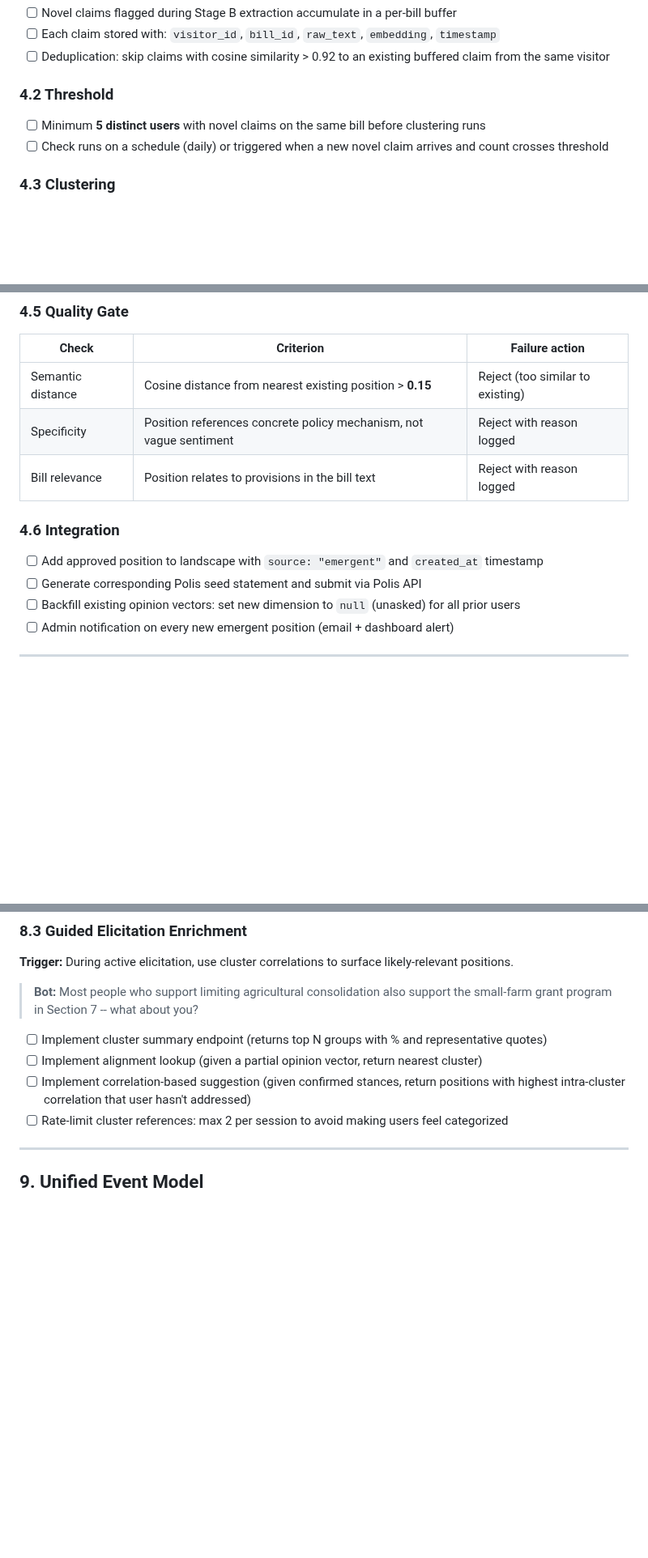
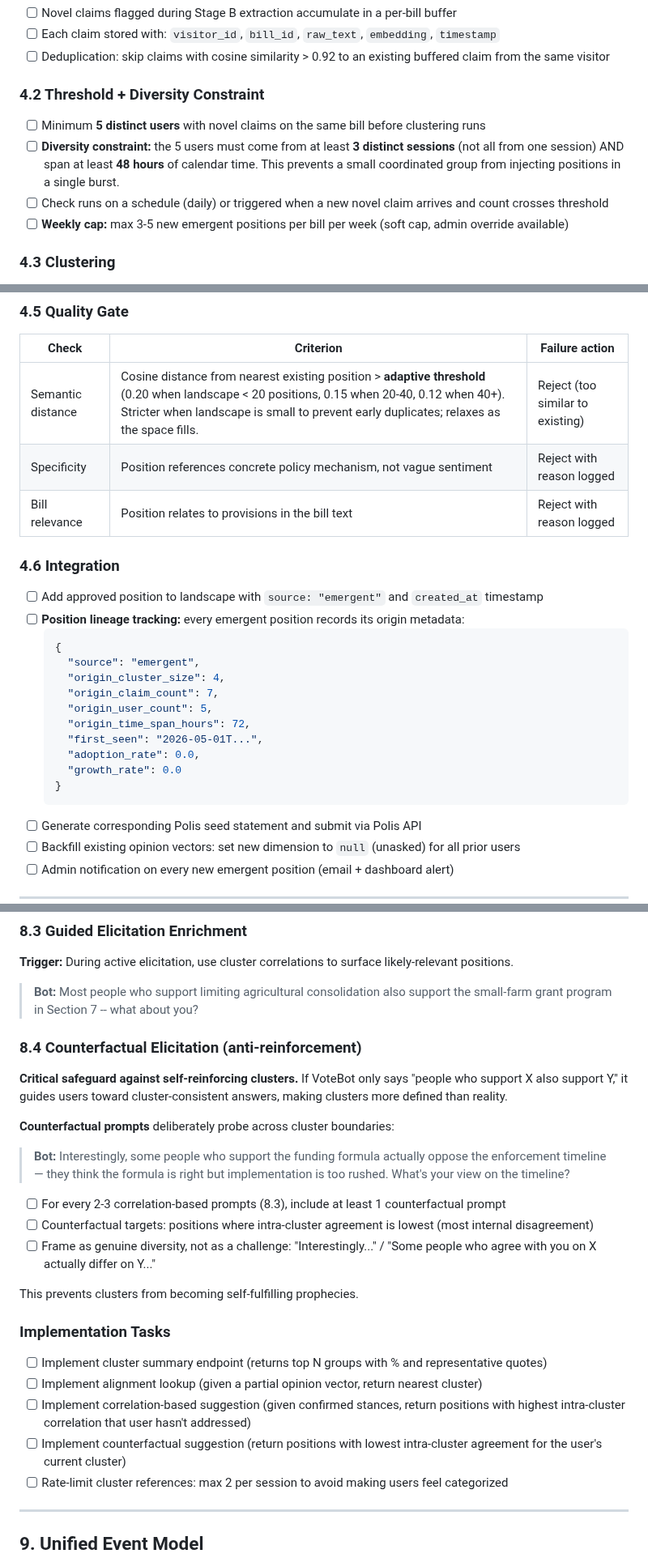
Before and after one commit to Digital-Democracy-Project/votebot, a Markdown page: plans/PLAN-jigsaw-stage-e.md, 3 parts joined by grey strips. Shown at 81% size. Drawn GitHub-style; blank space fills up the shorter version.

````diff
--- a/plans/PLAN-jigsaw-stage-e.md
+++ b/plans/PLAN-jigsaw-stage-e.md
@@ -76,10 +81,12 @@ Admin notification
 - [ ] Each claim stored with: `visitor_id`, `bill_id`, `raw_text`, `embedding`, `timestamp`
 - [ ] Deduplication: skip claims with cosine similarity > 0.92 to an existing buffered claim from the same visitor
 
-### 4.2 Threshold
+### 4.2 Threshold + Diversity Constraint
 
 - [ ] Minimum **5 distinct users** with novel claims on the same bill before clustering runs
+- [ ] **Diversity constraint:** the 5 users must come from at least **3 distinct sessions** (not all from one session) AND span at least **48 hours** of calendar time. This prevents a small coordinated group from injecting positions in a single burst.
 - [ ] Check runs on a schedule (daily) or triggered when a new novel claim arrives and count crosses threshold
+- [ ] **Weekly cap:** max 3-5 new emergent positions per bill per week (soft cap, admin override available)
 
 ### 4.3 Clustering
 
@@ -97,13 +104,26 @@ Admin notification
 
 | Check | Criterion | Failure action |
 |-------|-----------|----------------|
-| Semantic distance | Cosine distance from nearest existing position > **0.15** | Reject (too similar to existing) |
+| Semantic distance | Cosine distance from nearest existing position > **adaptive threshold** (0.20 when landscape < 20 positions, 0.15 when 20-40, 0.12 when 40+). Stricter when landscape is small to prevent early duplicates; relaxes as the space fills. | Reject (too similar to existing) |
 | Specificity | Position references concrete policy mechanism, not vague sentiment | Reject with reason logged |
 | Bill relevance | Position relates to provisions in the bill text | Reject with reason logged |
 
 ### 4.6 Integration
 
 - [ ] Add approved position to landscape with `source: "emergent"` and `created_at` timestamp
+- [ ] **Position lineage tracking:** every emergent position records its origin metadata:
+  ```json
+  {
+    "source": "emergent",
+    "origin_cluster_size": 4,
+    "origin_claim_count": 7,
+    "origin_user_count": 5,
+    "origin_time_span_hours": 72,
+    "first_seen": "2026-05-01T...",
+    "adoption_rate": 0.0,
+    "growth_rate": 0.0
+  }
+  ```
 - [ ] Generate corresponding Polis seed statement and submit via Polis API
 - [ ] Backfill existing opinion vectors: set new dimension to `null` (unasked) for all prior users
 - [ ] Admin notification on every new emergent position (email + dashboard alert)
@@ -223,9 +258,26 @@ Every bill conversation can draw on live cluster data to enrich the dialog. Thre
 
 > **Bot:** Most people who support limiting agricultural consolidation also support the small-farm grant program in Section 7 -- what about you?
 
+### 8.4 Counterfactual Elicitation (anti-reinforcement)
+
+**Critical safeguard against self-reinforcing clusters.** If VoteBot only says "people who support X also support Y," it guides users toward cluster-consistent answers, making clusters more defined than reality.
+
+**Counterfactual prompts** deliberately probe across cluster boundaries:
+
+> **Bot:** Interestingly, some people who support the funding formula actually oppose the enforcement timeline — they think the formula is right but implementation is too rushed. What's your view on the timeline?
+
+- [ ] For every 2-3 correlation-based prompts (8.3), include at least 1 counterfactual prompt
+- [ ] Counterfactual targets: positions where intra-cluster agreement is lowest (most internal disagreement)
+- [ ] Frame as genuine diversity, not as a challenge: "Interestingly..." / "Some people who agree with you on X actually differ on Y..."
+
+This prevents clusters from becoming self-fulfilling prophecies.
+
+### Implementation Tasks
+
 - [ ] Implement cluster summary endpoint (returns top N groups with % and representative quotes)
 - [ ] Implement alignment lookup (given a partial opinion vector, return nearest cluster)
 - [ ] Implement correlation-based suggestion (given confirmed stances, return positions with highest intra-cluster correlation that user hasn't addressed)
+- [ ] Implement counterfactual suggestion (return positions with lowest intra-cluster agreement for the user's current cluster)
 - [ ] Rate-limit cluster references: max 2 per session to avoid making users feel categorized
 
 ---
````
Also changed, not shown: other parts of plans/PLAN-jigsaw-stage-e.md (+37 -2 lines).
